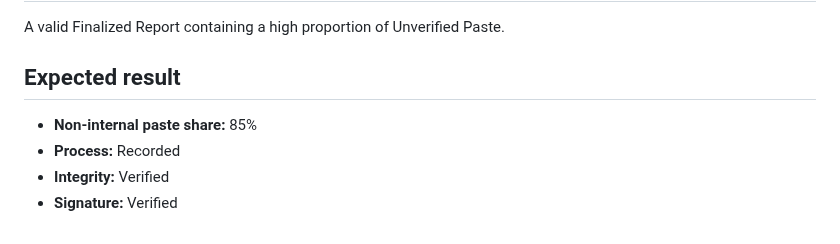
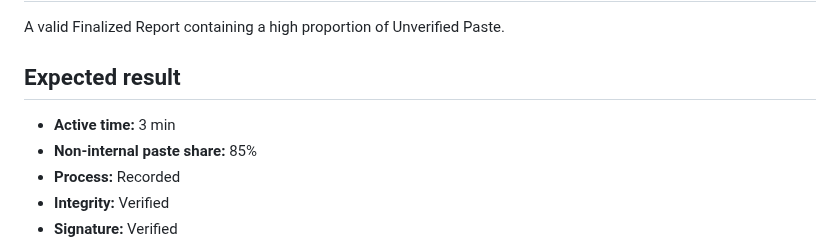
Before and after one commit to HKJPN/MD-WORKS-PROVENANCE, a Markdown page: samples/README.md, the part around the change. Rendered like a GitHub page.

Commit message:
Add active time to expected result in README
Update expected result section with active time.

```diff
--- a/samples/README.md
+++ b/samples/README.md
@@ -61,6 +61,7 @@ A valid Finalized Report containing a high proportion of Unverified Paste.
 
 ## Expected result
 
+- **Active time:** 3 min
 - **Non-internal paste share:** 85%
 - **Process:** Recorded
 - **Integrity:** Verified
```
